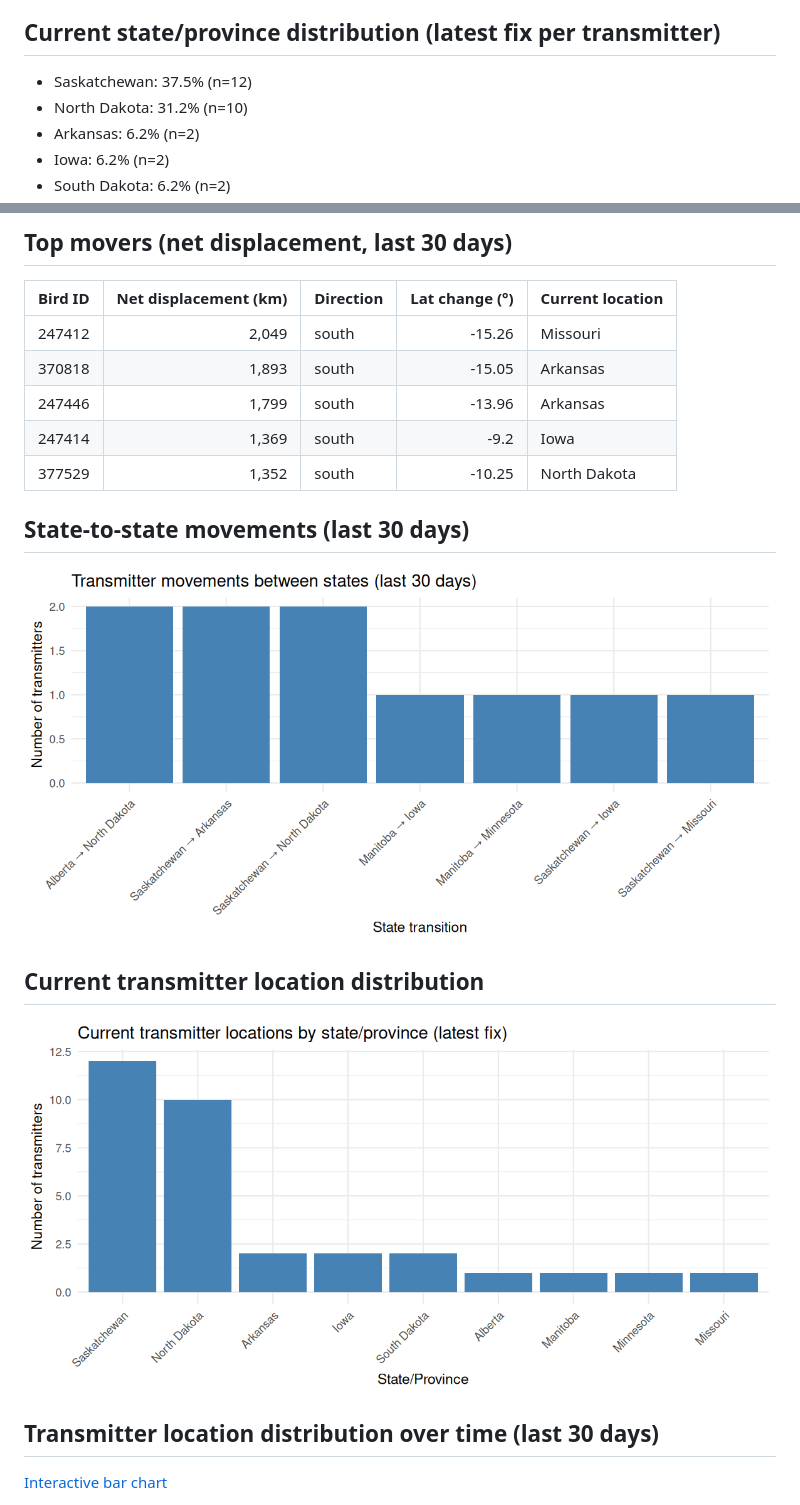
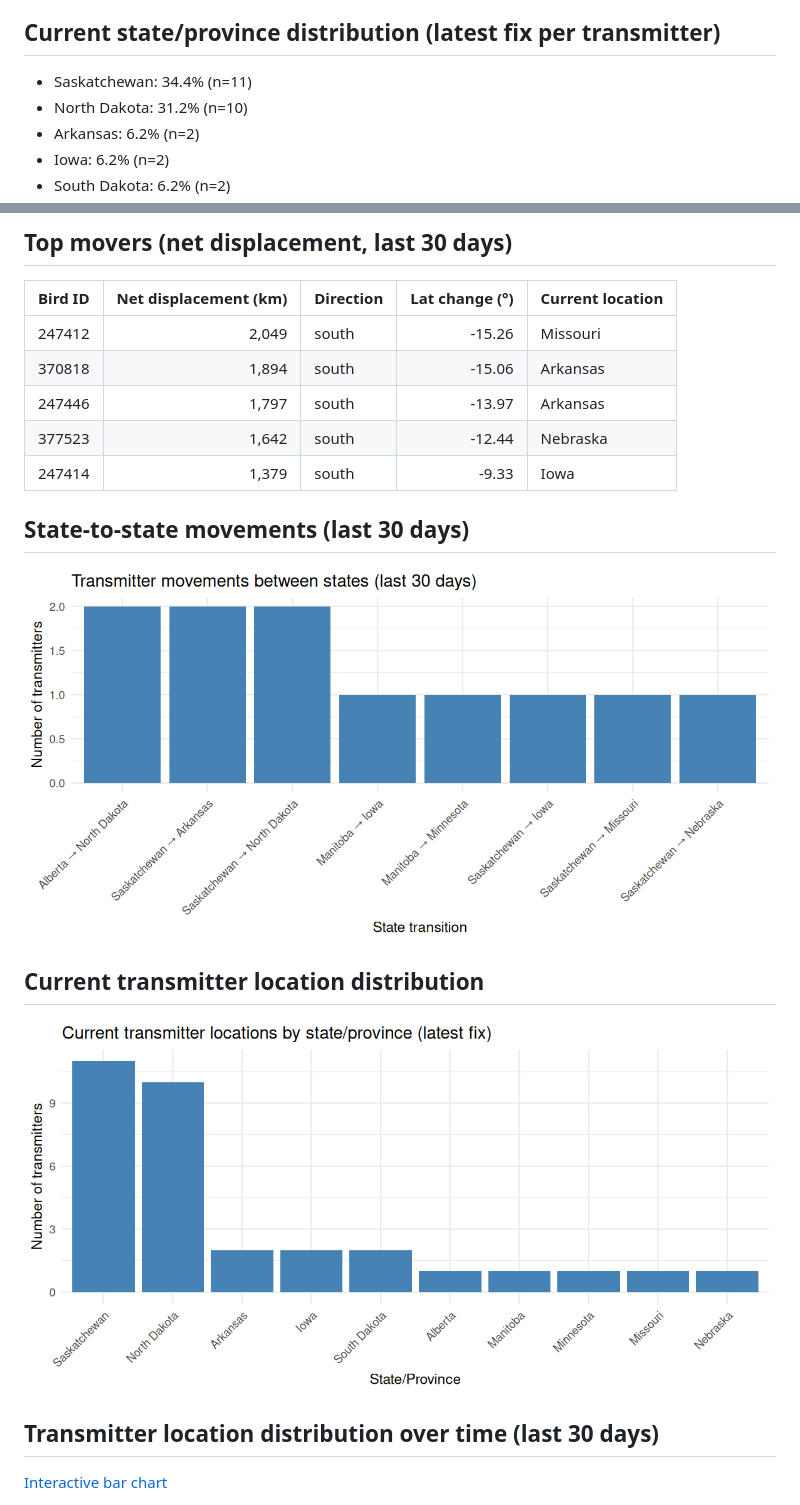
Before and after one commit to askrenr/TransmitterUpdate, a Markdown page: docs/weekly_status.md, 2 parts joined by grey strips. Drawn GitHub-style; pictures changed too: docs/data/current_state_distribution.png, docs/data/state_transitions.png.

Commit message:
Weekly migration update

```diff
--- a/docs/weekly_status.md
+++ b/docs/weekly_status.md
@@ -29,7 +29,7 @@ _Transmitters by state/province in ISO week 47 of each year (top 10 by this year
 
 ## Current state/province distribution (latest fix per transmitter)
 
-- Saskatchewan: 37.5% (n=12)
+- Saskatchewan: 34.4% (n=11)
 - North Dakota: 31.2% (n=10)
 - Arkansas: 6.2% (n=2)
 - Iowa: 6.2% (n=2)
@@ -51,10 +51,10 @@ State/province percentages reflect the **current location of each transmitter**,
 | Bird ID | Net displacement (km) | Direction | Lat change (°) | Current location |
 |:--|--:|:--|--:|:--|
 | 247412 | 2,049 | south | -15.26 | Missouri |
-| 370818 | 1,893 | south | -15.05 | Arkansas |
-| 247446 | 1,799 | south | -13.96 | Arkansas |
-| 247414 | 1,369 | south | -9.2 | Iowa |
-| 377529 | 1,352 | south | -10.25 | North Dakota |
+| 370818 | 1,894 | south | -15.06 | Arkansas |
+| 247446 | 1,797 | south | -13.97 | Arkansas |
+| 377523 | 1,642 | south | -12.44 | Nebraska |
+| 247414 | 1,379 | south | -9.33 | Iowa |
 
 ## State-to-state movements (last 30 days)
 
```
Also changed, not shown: other parts of docs/weekly_status.md (+3 -3 lines), 8 other files.
